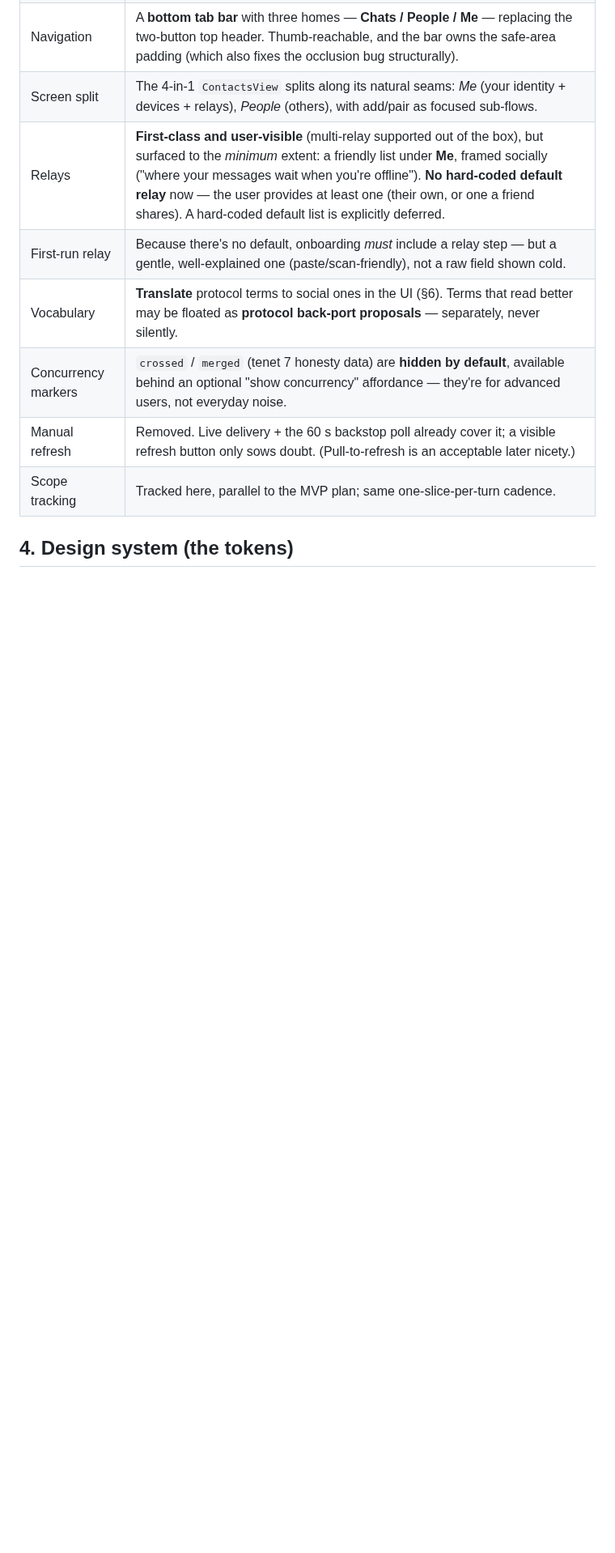
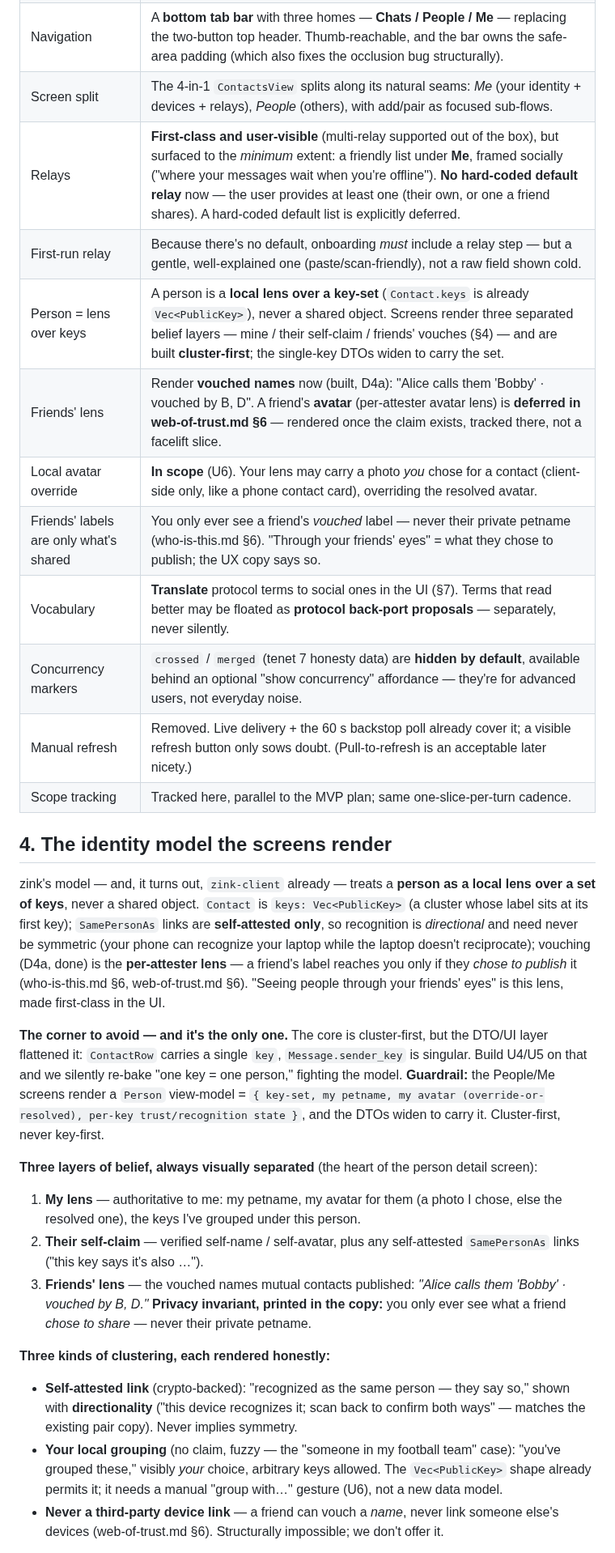
Before and after one commit to netrome/zink, a Markdown page: docs/design/ui-facelift.md, the part around one of its changes. Shown at 81% size. GitHub-like rendering; blank space fills up the shorter version.

Commit message:
docs: Minor updates to facelift plan

```diff
--- a/docs/design/ui-facelift.md
+++ b/docs/design/ui-facelift.md
@@ -71,9 +71,56 @@ Baseline audit of `app/ui/src/lib.rs` + `app/dist/index.html` (2026-07-22):
 | Screen split | The 4-in-1 `ContactsView` splits along its natural seams: *Me* (your identity + devices + relays), *People* (others), with add/pair as focused sub-flows. |
 | Relays | **First-class and user-visible** (multi-relay supported out of the box), but surfaced to the *minimum* extent: a friendly list under **Me**, framed socially ("where your messages wait when you're offline"). **No hard-coded default relay** now — the user provides at least one (their own, or one a friend shares). A hard-coded default list is explicitly deferred. |
 | First-run relay | Because there's no default, onboarding *must* include a relay step — but a gentle, well-explained one (paste/scan-friendly), not a raw field shown cold. |
-| Vocabulary | **Translate** protocol terms to social ones in the UI (§6). Terms that read better may be floated as **protocol back-port proposals** — separately, never silently. |
+| Person = lens over keys | A person is a **local lens over a key-set** (`Contact.keys` is already `Vec<PublicKey>`), never a shared object. Screens render three separated belief layers — mine / their self-claim / friends' vouches (§4) — and are built **cluster-first**; the single-key DTOs widen to carry the set. |
+| Friends' lens | Render **vouched names** now (built, D4a): "Alice calls them 'Bobby' · vouched by B, D". A friend's **avatar** (per-attester avatar lens) is **deferred in web-of-trust.md §6** — rendered once the claim exists, tracked there, not a facelift slice. |
+| Local avatar override | **In scope** (U6). Your lens may carry a photo *you* chose for a contact (client-side only, like a phone contact card), overriding the resolved avatar. |
+| Friends' labels are only what's shared | You only ever see a friend's *vouched* label — never their private petname (who-is-this.md §6). "Through your friends' eyes" = what they chose to publish; the UX copy says so. |
+| Vocabulary | **Translate** protocol terms to social ones in the UI (§7). Terms that read better may be floated as **protocol back-port proposals** — separately, never silently. |
 | Concurrency markers | `crossed` / `merged` (tenet 7 honesty data) are **hidden by default**, available behind an optional "show concurrency" affordance — they're for advanced users, not everyday noise. |
 | Manual refresh | Removed. Live delivery + the 60 s backstop poll already cover it; a visible refresh button only sows doubt. (Pull-to-refresh is an acceptable later nicety.) |
 | Scope tracking | Tracked here, parallel to the MVP plan; same one-slice-per-turn cadence. |
 
-## 4. Design system (the tokens)
+## 4. The identity model the screens render
+
+zink's model — and, it turns out, `zink-client` already — treats a **person as a
+local lens over a set of keys**, never a shared object. `Contact` is
+`keys: Vec<PublicKey>` (a cluster whose label sits at its first key);
+`SamePersonAs` links are **self-attested only**, so recognition is *directional*
+and need never be symmetric (your phone can recognize your laptop while the
+laptop doesn't reciprocate); vouching (D4a, done) is the **per-attester lens** —
+a friend's label reaches you only if they *chose to publish* it (who-is-this.md
+§6, web-of-trust.md §6). "Seeing people through your friends' eyes" is this lens,
+made first-class in the UI.
+
+**The corner to avoid — and it's the only one.** The core is cluster-first, but
+the DTO/UI layer flattened it: `ContactRow` carries a single `key`,
+`Message.sender_key` is singular. Build U4/U5 on that and we silently re-bake
+"one key = one person," fighting the model. **Guardrail:** the People/Me screens
+render a `Person` view-model = `{ key-set, my petname, my avatar
+(override-or-resolved), per-key trust/recognition state }`, and the DTOs widen to
+carry it. Cluster-first, never key-first.
+
+**Three layers of belief, always visually separated** (the heart of the person
+detail screen):
+
+1. **My lens** — authoritative to me: my petname, my avatar for them (a photo I
+   chose, else the resolved one), the keys I've grouped under this person.
+2. **Their self-claim** — verified self-name / self-avatar, plus any self-attested
+   `SamePersonAs` links ("this key says it's also …").
+3. **Friends' lens** — the vouched names mutual contacts published: *"Alice calls
+   them 'Bobby' · vouched by B, D."* **Privacy invariant, printed in the copy:**
+   you only ever see what a friend *chose to share* — never their private petname.
+
+**Three kinds of clustering, each rendered honestly:**
+
+- **Self-attested link** (crypto-backed): "recognized as the same person — they
+  say so," shown with **directionality** ("this device recognizes it; scan back to
+  confirm both ways" — matches the existing pair copy). Never implies symmetry.
+- **Your local grouping** (no claim, fuzzy — the "someone in my football team"
+  case): "you've grouped these," visibly *your* choice, arbitrary keys allowed. The
+  `Vec<PublicKey>` shape already permits it; it needs a manual "group with…"
+  gesture (U6), not a new data model.
+- **Never a third-party device link** — a friend can vouch a *name*, never link
+  someone else's devices (web-of-trust.md §6). Structurally impossible; we don't
+  offer it.
+
```
Also changed, not shown: other parts of docs/design/ui-facelift.md (+50 -22 lines).
